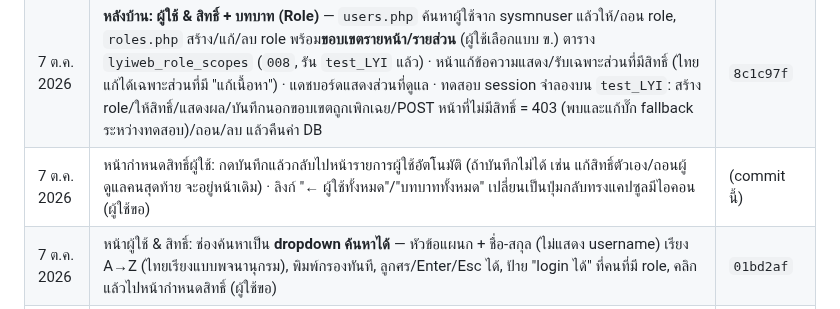
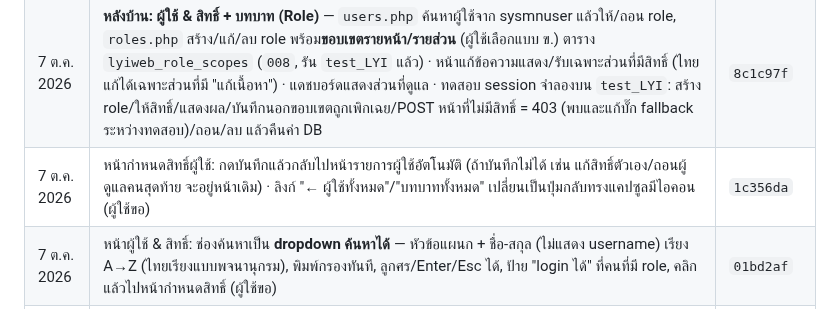
Before and after one commit to topaotop/lyindustries-new, a Markdown page: PROJECT_STATUS.md, the part around the change. Drawn GitHub-style.

Commit message:
PROJECT_STATUS: record commit hash
Co-Authored-By: Claude Opus 5.5 <noreply@anthropic.com>

```diff
--- a/PROJECT_STATUS.md
+++ b/PROJECT_STATUS.md
@@ -44,7 +44,7 @@
 | 7 ต.ค. 2026 | จัดรูปเป็นหมวดใน `assets/img/`: brand / applications / products / process / rnd / colorlab (ย้าย `app-*`, `prod-*` จาก `assets/` เข้ามาด้วย, ชื่อไฟล์เดิม) · แก้ path ในโค้ด 9 ไฟล์ + `007_lyiweb_image_folders.sql` (รัน `test_LYI` แล้ว) · ตรวจ: รูปทุก URL ทั้ง 4 หน้า + หน้า login หลังบ้านโหลดได้ 39/39 | `9b960ed` |
 | 7 ต.ค. 2026 | `LYI`: `006` (ขั้นตอนผลิต) และ `007` (path หลังจัดโฟลเดอร์) มีผลแล้ว — ตรวจ: ไม่เหลือ path เก่า, ไทล์ 7 / สินค้า 6 / ขั้นตอนผลิต 5 รูปชี้ `assets/img/…`, `lyiweb_items` ตรงกับ `test_LYI` ทุกแถว | — |
 | 7 ต.ค. 2026 | **หลังบ้าน: ผู้ใช้ & สิทธิ์ + บทบาท (Role)** — `users.php` ค้นหาผู้ใช้จาก sysmnuser แล้วให้/ถอน role, `roles.php` สร้าง/แก้/ลบ role พร้อม**ขอบเขตรายหน้า/รายส่วน** (ผู้ใช้เลือกแบบ ข.) ตาราง `lyiweb_role_scopes` (`008`, รัน `test_LYI` แล้ว) · หน้าแก้ข้อความแสดง/รับเฉพาะส่วนที่มีสิทธิ์ (ไทยแก้ได้เฉพาะส่วนที่มี "แก้เนื้อหา") · แดชบอร์ดแสดงส่วนที่ดูแล · ทดสอบ session จำลองบน `test_LYI`: สร้าง role/ให้สิทธิ์/แสดงผล/บันทึกนอกขอบเขตถูกเพิกเฉย/POST หน้าที่ไม่มีสิทธิ์ = 403 (พบและแก้บั๊ก fallback ระหว่างทดสอบ)/ถอน/ลบ แล้วคืนค่า DB | `8c1c97f` |
-| 7 ต.ค. 2026 | หน้ากำหนดสิทธิ์ผู้ใช้: กดบันทึกแล้วกลับไปหน้ารายการผู้ใช้อัตโนมัติ (ถ้าบันทึกไม่ได้ เช่น แก้สิทธิ์ตัวเอง/ถอนผู้ดูแลคนสุดท้าย จะอยู่หน้าเดิม) · ลิงก์ "← ผู้ใช้ทั้งหมด"/"บทบาททั้งหมด" เปลี่ยนเป็นปุ่มกลับทรงแคปซูลมีไอคอน (ผู้ใช้ขอ) | (commit นี้) |
+| 7 ต.ค. 2026 | หน้ากำหนดสิทธิ์ผู้ใช้: กดบันทึกแล้วกลับไปหน้ารายการผู้ใช้อัตโนมัติ (ถ้าบันทึกไม่ได้ เช่น แก้สิทธิ์ตัวเอง/ถอนผู้ดูแลคนสุดท้าย จะอยู่หน้าเดิม) · ลิงก์ "← ผู้ใช้ทั้งหมด"/"บทบาททั้งหมด" เปลี่ยนเป็นปุ่มกลับทรงแคปซูลมีไอคอน (ผู้ใช้ขอ) | `1c356da` |
 | 7 ต.ค. 2026 | หน้าผู้ใช้ & สิทธิ์: ช่องค้นหาเป็น **dropdown ค้นหาได้** — หัวข้อแผนก + ชื่อ-สกุล (ไม่แสดง username) เรียง A→Z (ไทยเรียงแบบพจนานุกรม), พิมพ์กรองทันที, ลูกศร/Enter/Esc ได้, ป้าย "login ได้" ที่คนที่มี role, คลิกแล้วไปหน้ากำหนดสิทธิ์ (ผู้ใช้ขอ) | `01bd2af` |
 | 7 ต.ค. 2026 | **หลังบ้าน login ได้เฉพาะคนที่ถูกเลือก** (มี role) — ยกเลิกสิทธิ์อัตโนมัติ level ≥ 5 (`009`: `admin_min_level` = 0 + ให้ role ผู้ดูแลระบบกับ itti.p · รัน `test_LYI` แล้ว) · รหัสถูกแต่ไม่มี role = ปฏิเสธ, ถอน role หมด = หลุดทันที, ห้ามถอนผู้ดูแลคนสุดท้าย · ทดสอบ session จำลองผ่าน แล้วคืนค่า | `6b9ed1d` |
 | 7 ต.ค. 2026 | หลังบ้าน: สลับตำแหน่ง — "ดูหน้าเว็บไซต์" ไปขวาของแถบบน, ชื่อผู้ใช้ + ปุ่มออกจากระบบ ลงล่าง sidebar (ผู้ใช้ขอ) · มือถือ: แถบบนเหลือไอคอน, ปุ่มออกจากระบบอยู่ท้ายแถบเมนู · แก้หน้าหลังบ้านบนมือถือกว้างเกินจอ (grid `1fr` → `minmax(0, 1fr)`) | `275cf4c` |
```
